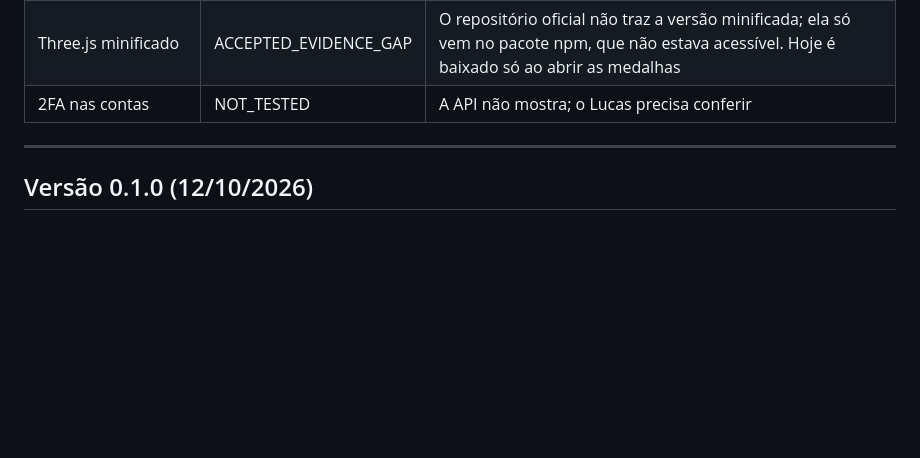
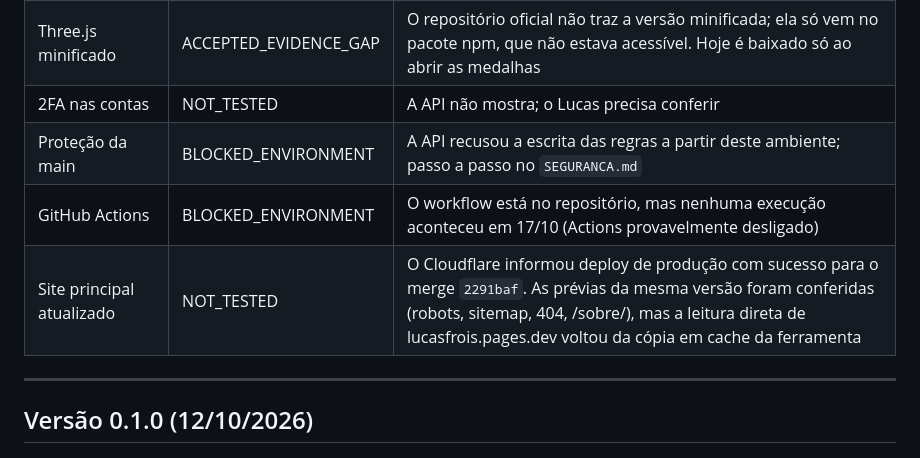
Before and after one commit to LucasFroisVasconcellos/site-portfolio, a Markdown page: EVIDENCIA.md, the part around the change. Rendered like a GitHub page; blank space fills up the shorter version.

```diff
--- a/EVIDENCIA.md
+++ b/EVIDENCIA.md
@@ -38,6 +38,9 @@ Auditoria de qualidade (10 itens) e de segurança (regras de out/2026), com as c
 | Ilustrações das paredes em 2560 px | ACCEPTED_EVIDENCE_GAP | As originais têm 1024 px; precisam ser geradas de novo |
 | Three.js minificado | ACCEPTED_EVIDENCE_GAP | O repositório oficial não traz a versão minificada; ela só vem no pacote npm, que não estava acessível. Hoje é baixado só ao abrir as medalhas |
 | 2FA nas contas | NOT_TESTED | A API não mostra; o Lucas precisa conferir |
+| Proteção da main | BLOCKED_ENVIRONMENT | A API recusou a escrita das regras a partir deste ambiente; passo a passo no `SEGURANCA.md` |
+| GitHub Actions | BLOCKED_ENVIRONMENT | O workflow está no repositório, mas nenhuma execução aconteceu em 17/10 (Actions provavelmente desligado) |
+| Site principal atualizado | NOT_TESTED | O Cloudflare informou deploy de produção com sucesso para o merge `2291baf`. As prévias da mesma versão foram conferidas (robots, sitemap, 404, /sobre/), mas a leitura direta de lucasfrois.pages.dev voltou da cópia em cache da ferramenta |
 
 ---
 
```
Also changed, not shown: README.md (+1 -1 lines), SEGURANCA.md (+11 -8 lines).
